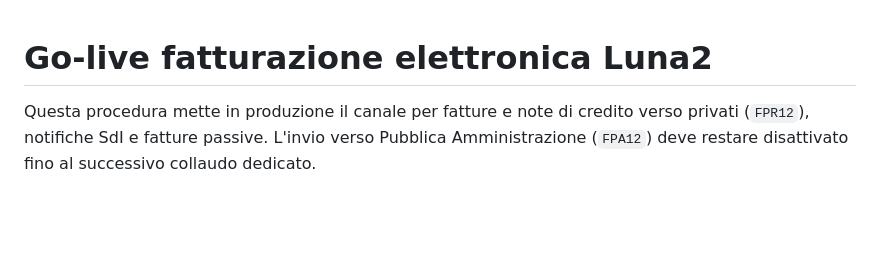
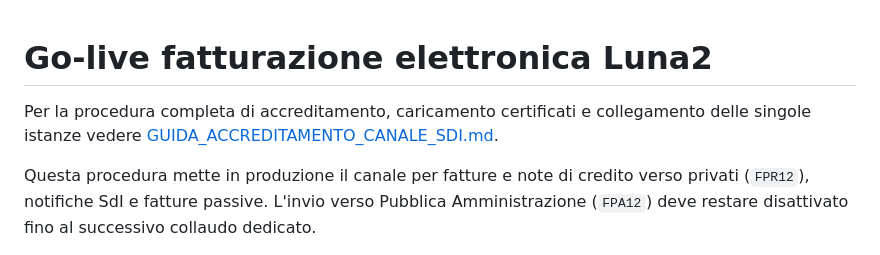
Before and after one commit to zensoftwareit-ops/Luna2, a Markdown page: docs/FATTURAZIONE_ELETTRONICA_GO_LIVE.md, the part around the change. GitHub-like rendering; blank space fills up the shorter version.

```diff
--- a/docs/FATTURAZIONE_ELETTRONICA_GO_LIVE.md
+++ b/docs/FATTURAZIONE_ELETTRONICA_GO_LIVE.md
@@ -1,4 +1,6 @@
 # Go-live fatturazione elettronica Luna2
+
+Per la procedura completa di accreditamento, caricamento certificati e collegamento delle singole istanze vedere [GUIDA_ACCREDITAMENTO_CANALE_SDI.md](GUIDA_ACCREDITAMENTO_CANALE_SDI.md).
 
 Questa procedura mette in produzione il canale per fatture e note di credito verso privati (`FPR12`), notifiche SdI e fatture passive. L'invio verso Pubblica Amministrazione (`FPA12`) deve restare disattivato fino al successivo collaudo dedicato.
 
```
Also changed, not shown: docs/GUIDA_ACCREDITAMENTO_CANALE_SDI.md (added, +293 -0 lines), docs/README.md (+2 -0 lines).
